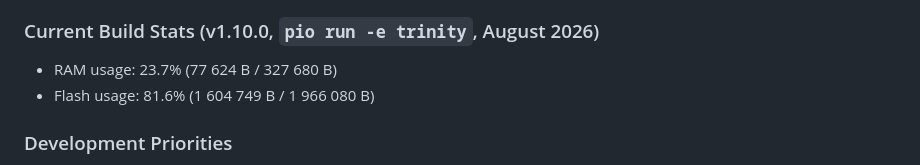
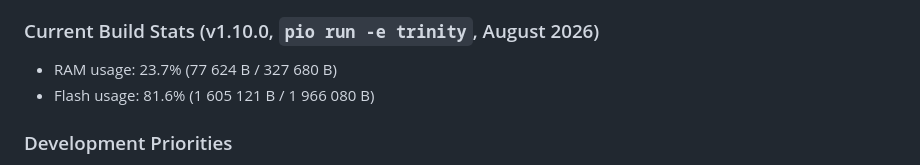
Before and after one commit to nicolas-codemate/esp32-pixelcast, a Markdown page: ROADMAP.md, the part around the change. GitHub-like rendering.

Commit message:
Docs: correct the flash figure to what the branch builds

```diff
--- a/ROADMAP.md
+++ b/ROADMAP.md
@@ -499,7 +499,7 @@ than the current state.
 
 ### Current Build Stats (v1.10.0, `pio run -e trinity`, August 2026)
 - RAM usage: 23.7% (77 624 B / 327 680 B)
-- Flash usage: 81.6% (1 604 749 B / 1 966 080 B)
+- Flash usage: 81.6% (1 605 121 B / 1 966 080 B)
 
 ### Development Priorities
 
```
